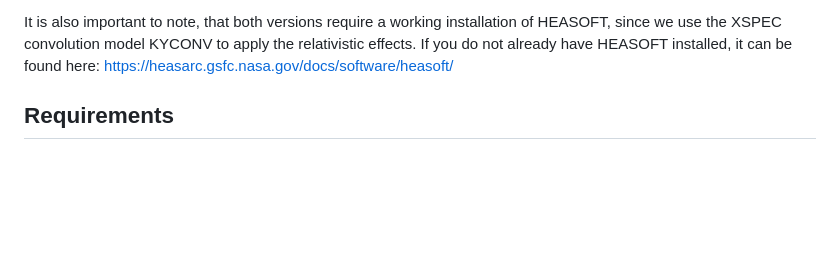
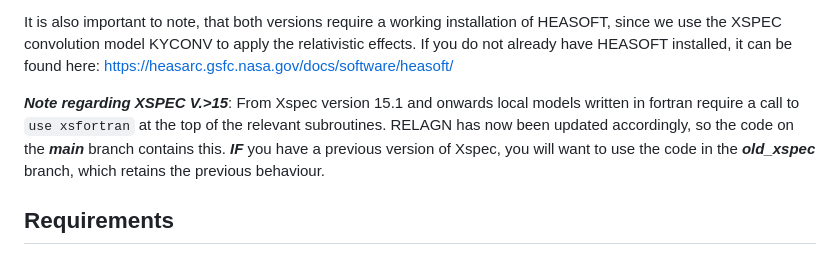
Before and after one commit to scotthgn/RELAGN, a Markdown page: README.md, the part around the change. GitHub-like rendering; blank space fills up the shorter version.

```diff
--- a/README.md
+++ b/README.md
@@ -16,6 +16,8 @@ Both versions have the same input parameters, and are detailed below.
 
 It is also important to note, that both versions require a working installation of HEASOFT, since we use the XSPEC convolution model KYCONV to apply
 the relativistic effects. If you do not already have HEASOFT installed, it can be found here: https://heasarc.gsfc.nasa.gov/docs/software/heasoft/
+
+***Note regarding XSPEC V.>15***: From Xspec version 15.1 and onwards local models written in fortran require a call to `use xsfortran` at the top of the relevant subroutines. RELAGN has now been updated accordingly, so the code on the ***main*** branch contains this. ***IF*** you have a previous version of Xspec, you will want to use the code in the ***old_xspec*** branch, which retains the previous behaviour.
 
 Requirements
 ------------
```
